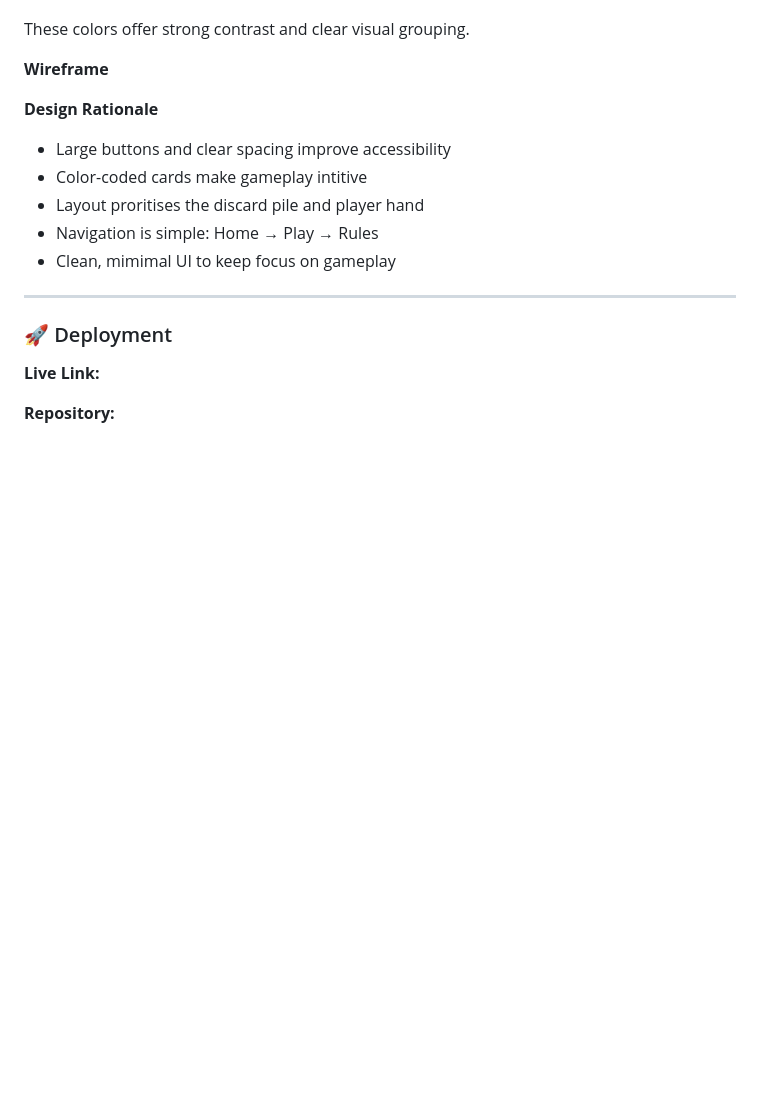
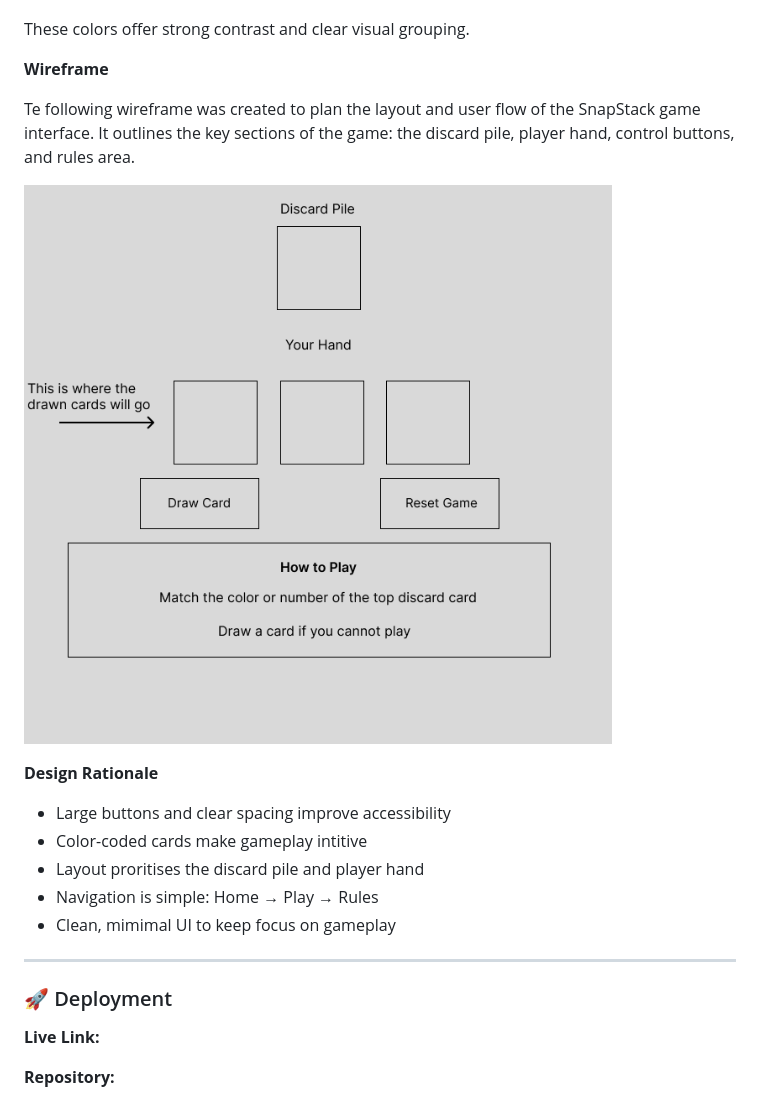
Before and after one commit to ali-moss-24/snapstack, a Markdown page: README.md, the part around the change. Drawn GitHub-style; pictures changed too: assets/images/SnapStack.png (added); blank space fills up the shorter version.

Commit message:
Add wireframe details to README

```diff
--- a/README.md
+++ b/README.md
@@ -149,6 +149,9 @@ These colors offer strong contrast and clear visual grouping.
 
 **Wireframe**
 
+Te following wireframe was created to plan the layout and user flow of the SnapStack game interface. It outlines the key sections of the game: the discard pile, player hand, control buttons, and rules area.
+
+![Wireframe of SnapStack game layout](assets/images/SnapStack.png)
 
 **Design Rationale**
 
```
